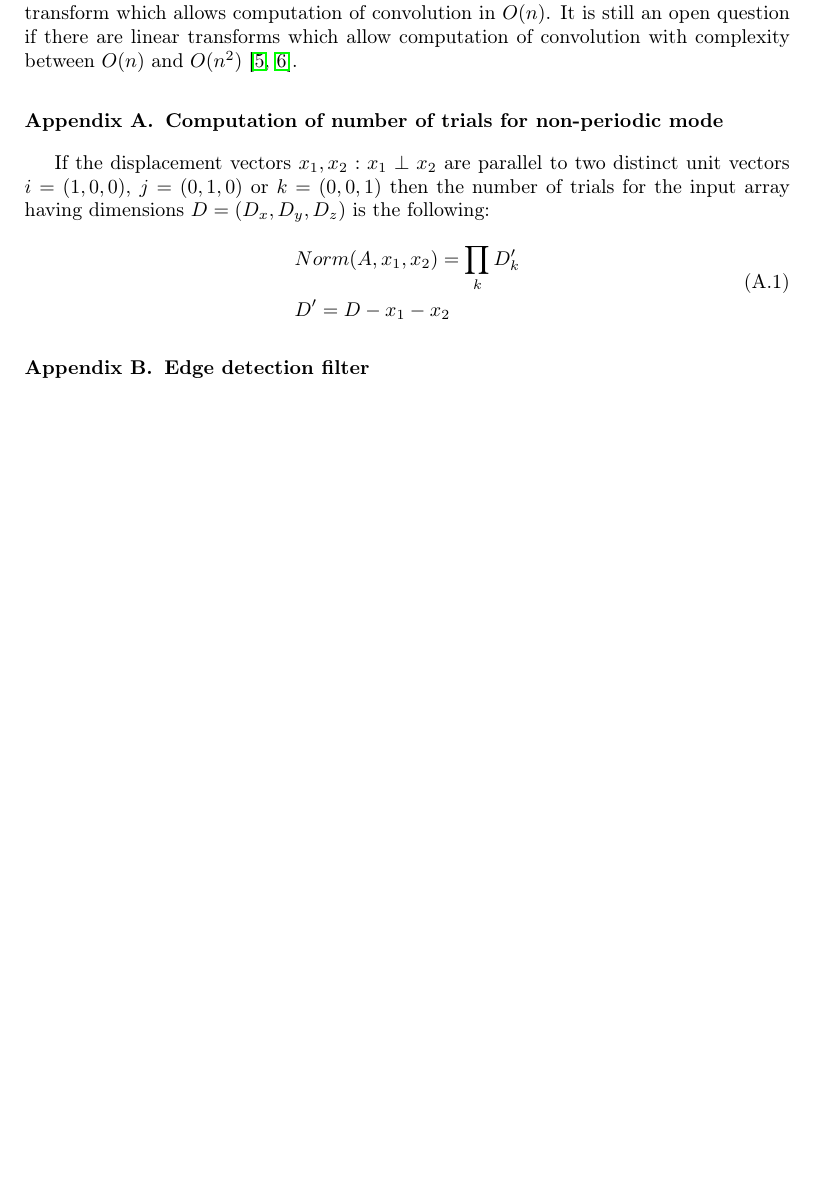
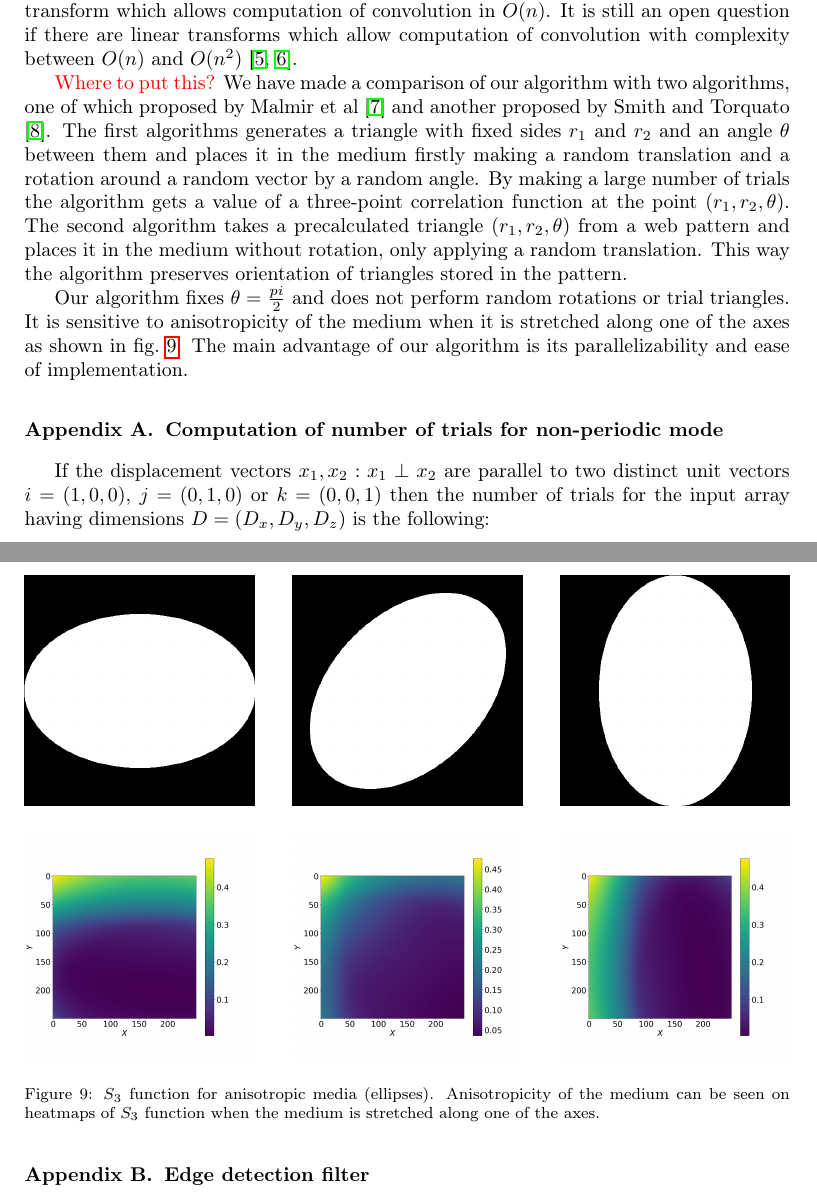
Before and after one commit to fatimp/three-point-paper, a LaTeX paper (paper.tex): part of page 10 of 11 before the commit and two parts of pages 10 and 11 of 12 after it, the two joined at a grey line, cut so that both start at the same text, the shorter picture padded with empty space. Compiled offline with pdfLaTeX.

Commit message:
Anisotropicity and comparison with other algorithms

```diff
--- a/paper.tex
+++ b/paper.tex
@@ -471,6 +471,43 @@ in $O(n)$. It is still an open question if there are linear transforms which
 allow computation of convolution with complexity between $O(n)$ and $O(n^2)$
 \cite{stone2008uniqueness,stone1998convolution}.
 
+\textcolor{red}{Where to put this?}
+We have made a comparison of our algorithm with two algorithms, one of which
+proposed by Malmir~et~al \cite{malmir2018} and another proposed by Smith and
+Torquato \cite{SMITH1988176}. The first algorithms generates a triangle with
+fixed sides $r_1$ and $r_2$ and an angle $\theta$ between them and places it in
+the medium firstly making a random translation and a rotation around a random
+vector by a random angle. By making a large number of trials the algorithm gets
+a value of a three-point correlation function at the point
+$(r_1, r_2, \theta)$. The second algorithm takes a precalculated triangle
+$(r_1, r_2, \theta)$ from a web pattern and places it in the medium without
+rotation, only applying a random translation. This way the algorithm preserves
+orientation of triangles stored in the pattern.
+
+Our algorithm fixes $\theta = \frac{pi}{2}$ and does not perform random
+rotations or trial triangles. It is sensitive to anisotropicity of the medium
+when it is stretched along one of the axes as shown in \cref{fig:ellipses}. The
+main advantage of our algorithm is its parallelizability and ease of
+implementation.
+\begin{figure}[tp]
+  \centering
+  \includegraphics[width=0.3\linewidth]{images/ellipse-0.png}
+  \hfill
+  \includegraphics[width=0.3\linewidth]{images/ellipse-45.png}
+  \hfill
+  \includegraphics[width=0.3\linewidth]{images/ellipse-90.png}
+  \vskip\baselineskip
+  \includegraphics[width=0.3\linewidth]{images/ellipse-0-s3.png}
+  \hfill
+  \includegraphics[width=0.3\linewidth]{images/ellipse-45-s3.png}
+  \hfill
+  \includegraphics[width=0.3\linewidth]{images/ellipse-90-s3.png}
+  \caption[]{$S_3$ function for anisotropic media (ellipses). Anisotropicity of
+    the medium can be seen on heatmaps of $S_3$ function when the medium is
+    stretched along one of the axes.}
+  \label{fig:ellipses}
+\end{figure}
+
 \appendix
 \section{Computation of number of trials for non-periodic mode}
 \label{sec:number-of-trials}
```
Also changed, not shown: paper.bib (+13 -0 lines), images/ellipse-0-s3.png (added), images/ellipse-0.png (added), images/ellipse-45-s3.png (added), images/ellipse-45.png (added), images/ellipse-90-s3.png (added), images/ellipse-90.png (added).
